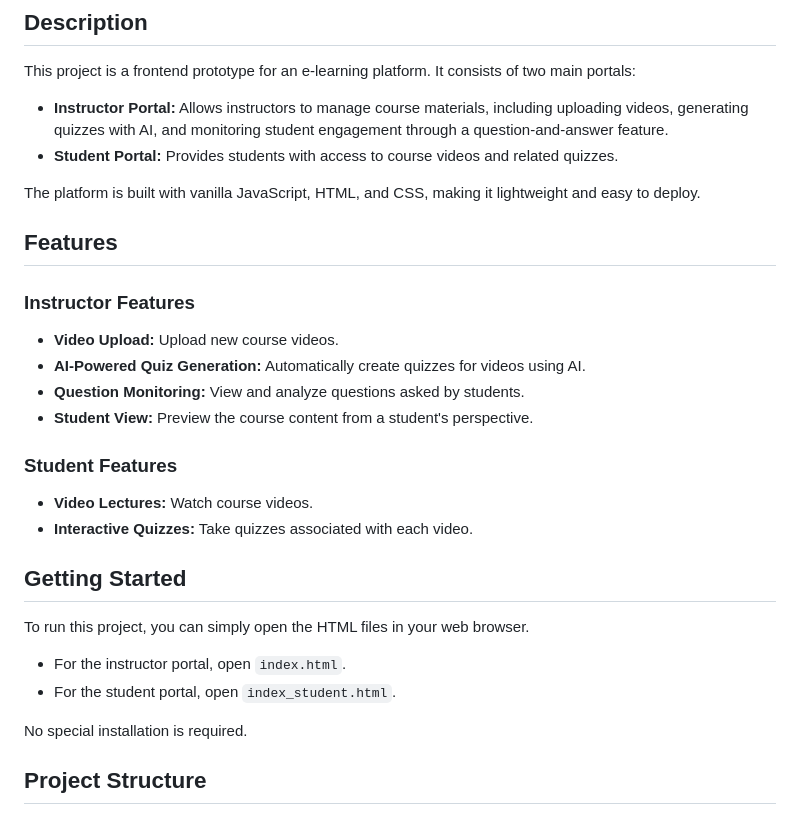
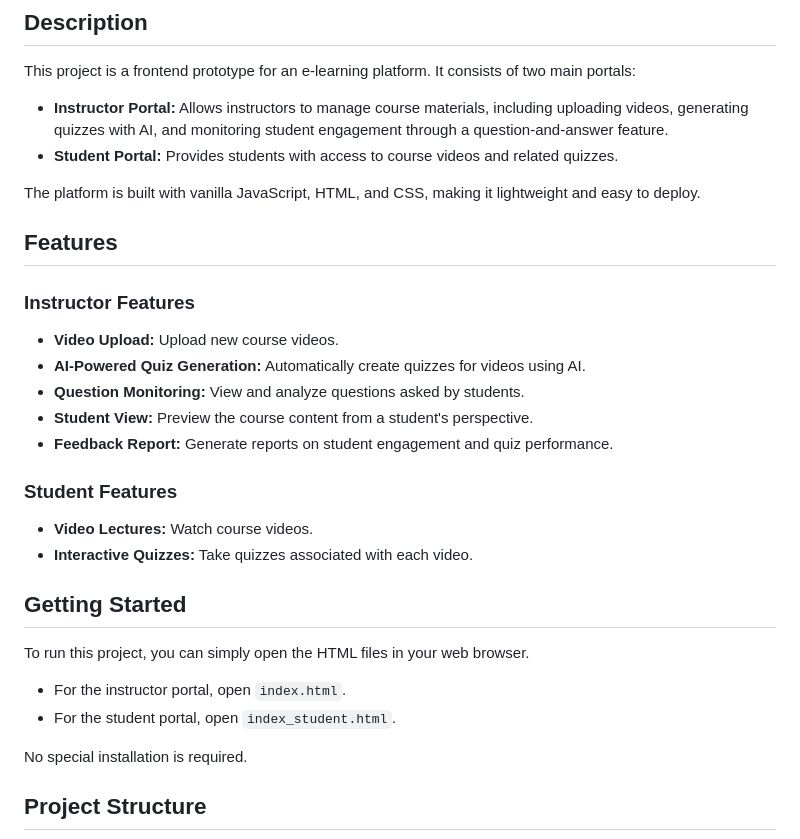
Before and after one commit to jyam12/Blink, a Markdown page: README.md, the part around one of its changes. GitHub-like rendering.

```diff
--- a/README.md
+++ b/README.md
@@ -6,8 +6,8 @@ Blink is a web-based educational platform designed for both instructors and stud
 
 This project is a frontend prototype for an e-learning platform. It consists of two main portals:
 
-*   **Instructor Portal:** Allows instructors to manage course materials, including uploading videos, generating quizzes with AI, and monitoring student engagement through a question-and-answer feature.
-*   **Student Portal:** Provides students with access to course videos and related quizzes.
+- **Instructor Portal:** Allows instructors to manage course materials, including uploading videos, generating quizzes with AI, and monitoring student engagement through a question-and-answer feature.
+- **Student Portal:** Provides students with access to course videos and related quizzes.
 
 The platform is built with vanilla JavaScript, HTML, and CSS, making it lightweight and easy to deploy.
 
@@ -15,22 +15,23 @@ The platform is built with vanilla JavaScript, HTML, and CSS, making it lightwei
 
 ### Instructor Features
 
-*   **Video Upload:** Upload new course videos.
-*   **AI-Powered Quiz Generation:** Automatically create quizzes for videos using AI.
-*   **Question Monitoring:** View and analyze questions asked by students.
-*   **Student View:** Preview the course content from a student's perspective.
+- **Video Upload:** Upload new course videos.
+- **AI-Powered Quiz Generation:** Automatically create quizzes for videos using AI.
+- **Question Monitoring:** View and analyze questions asked by students.
+- **Student View:** Preview the course content from a student's perspective.
+- **Feedback Report:** Generate reports on student engagement and quiz performance.
 
 ### Student Features
 
-*   **Video Lectures:** Watch course videos.
-*   **Interactive Quizzes:** Take quizzes associated with each video.
+- **Video Lectures:** Watch course videos.
+- **Interactive Quizzes:** Take quizzes associated with each video.
 
 ## Getting Started
 
 To run this project, you can simply open the HTML files in your web browser.
 
-*   For the instructor portal, open `index.html`.
-*   For the student portal, open `index_student.html`.
+- For the instructor portal, open `index.html`.
+- For the student portal, open `index_student.html`.
 
 No special installation is required.
 
```
Also changed, not shown: other parts of README.md (+10 -6 lines), src/Review_Approve_question.png (added), src/feedback_report.png (added), src/instructor_portal_demo.png (added), src/student_portal_demo.png (added), src/upload_page.png (added), 9 other files.
